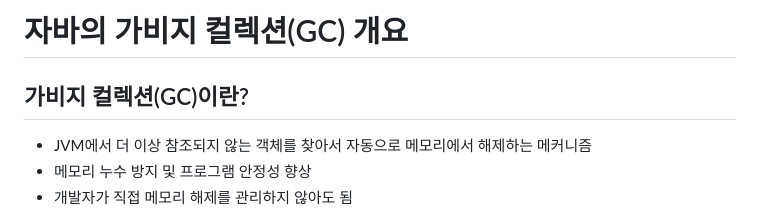
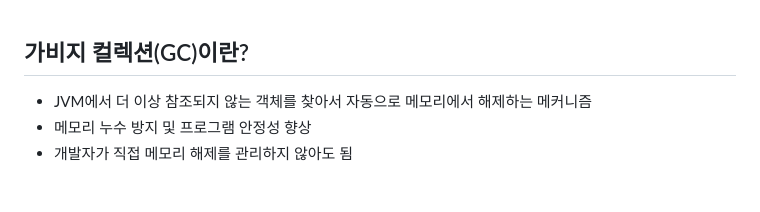
Before and after one commit to mynspluto/dev-log, a Markdown page: java/gc.md, the part around the change. Drawn GitHub-style; blank space fills up the shorter version.

```diff
--- a/java/gc.md
+++ b/java/gc.md
@@ -1,5 +1,3 @@
-# 자바의 가비지 컬렉션(GC) 개요
-
 ## 가비지 컬렉션(GC)이란?
 - JVM에서 더 이상 참조되지 않는 객체를 찾아서 자동으로 메모리에서 해제하는 메커니즘
 - 메모리 누수 방지 및 프로그램 안정성 향상
```
Also changed, not shown: sql/sub-query.md (added, +168 -0 lines).
